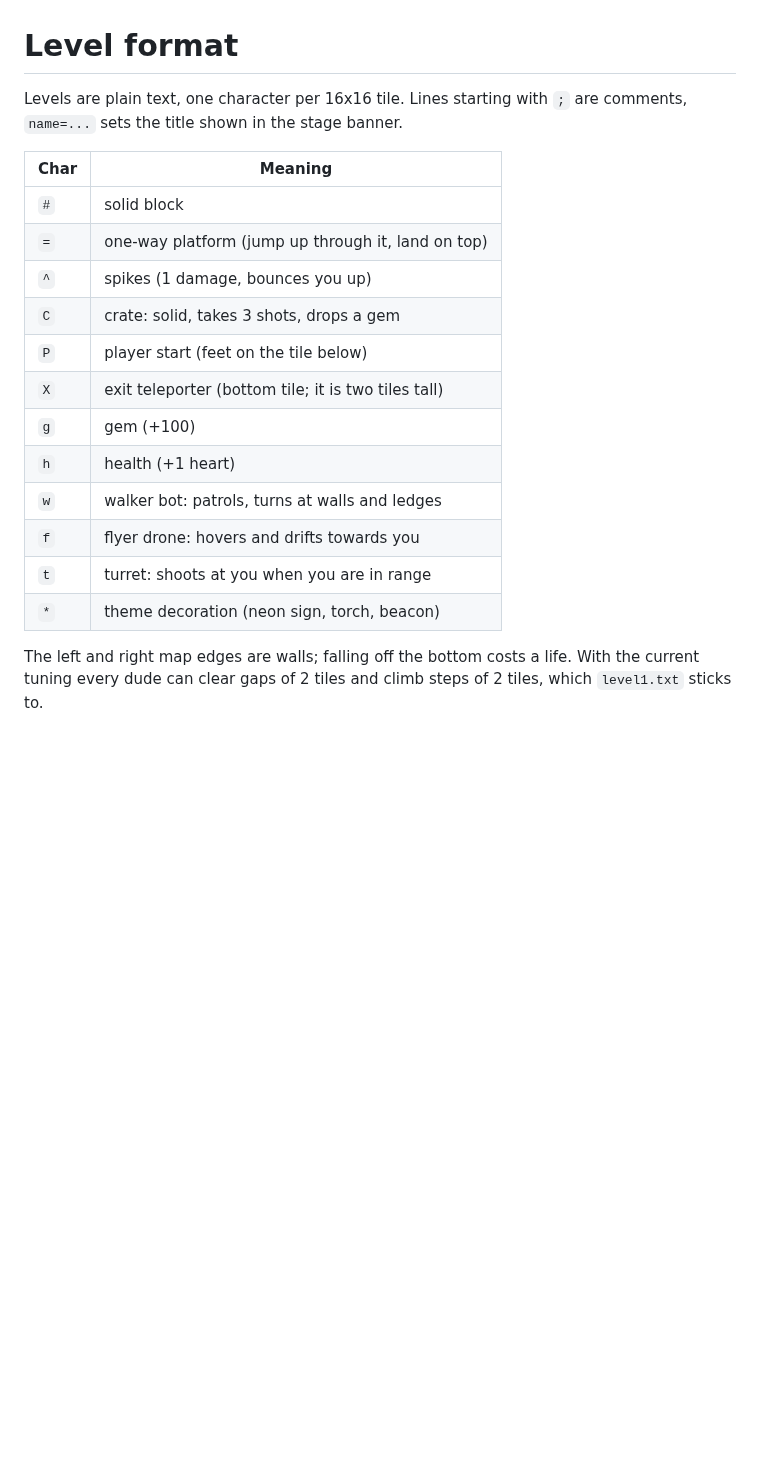
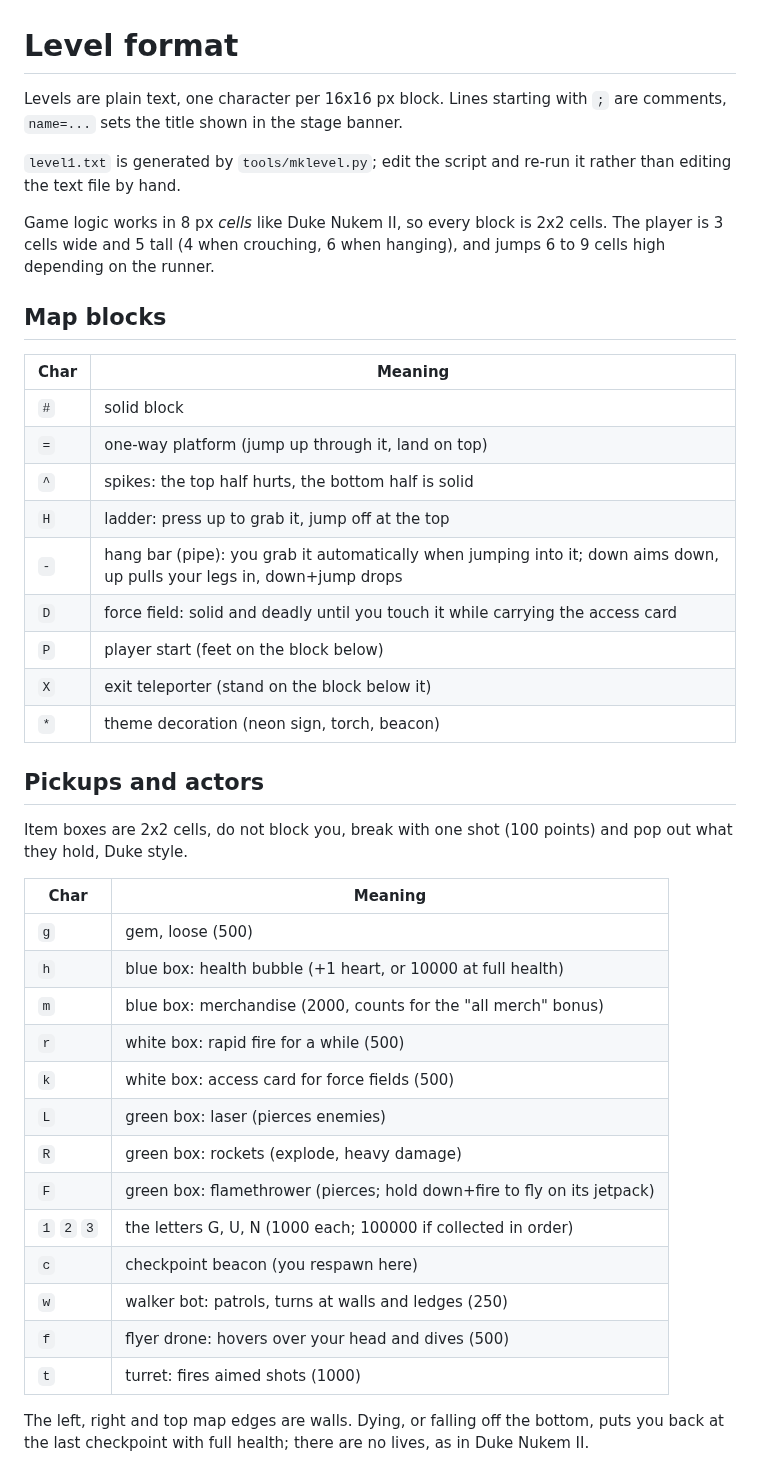
Before and after one commit to snonux/gunrunners, a Markdown page: levels/README.md, the part around the change. GitHub-like rendering; blank space fills up the shorter version.

```diff
--- a/levels/README.md
+++ b/levels/README.md
@@ -1,23 +1,50 @@
 # Level format
 
-Levels are plain text, one character per 16x16 tile. Lines starting with
+Levels are plain text, one character per 16x16 px block. Lines starting with
 `;` are comments, `name=...` sets the title shown in the stage banner.
+
+`level1.txt` is generated by `tools/mklevel.py`; edit the script and re-run
+it rather than editing the text file by hand.
+
+Game logic works in 8 px *cells* like Duke Nukem II, so every block is 2x2
+cells. The player is 3 cells wide and 5 tall (4 when crouching, 6 when
+hanging), and jumps 6 to 9 cells high depending on the runner.
+
+## Map blocks
 
 | Char | Meaning |
 |------|---------|
 | `#`  | solid block |
 | `=`  | one-way platform (jump up through it, land on top) |
-| `^`  | spikes (1 damage, bounces you up) |
-| `C`  | crate: solid, takes 3 shots, drops a gem |
-| `P`  | player start (feet on the tile below) |
-| `X`  | exit teleporter (bottom tile; it is two tiles tall) |
-| `g`  | gem (+100) |
-| `h`  | health (+1 heart) |
-| `w`  | walker bot: patrols, turns at walls and ledges |
-| `f`  | flyer drone: hovers and drifts towards you |
-| `t`  | turret: shoots at you when you are in range |
+| `^`  | spikes: the top half hurts, the bottom half is solid |
+| `H`  | ladder: press up to grab it, jump off at the top |
+| `-`  | hang bar (pipe): you grab it automatically when jumping into it; down aims down, up pulls your legs in, down+jump drops |
+| `D`  | force field: solid and deadly until you touch it while carrying the access card |
+| `P`  | player start (feet on the block below) |
+| `X`  | exit teleporter (stand on the block below it) |
 | `*`  | theme decoration (neon sign, torch, beacon) |
 
-The left and right map edges are walls; falling off the bottom costs a life.
-With the current tuning every dude can clear gaps of 2 tiles and climb steps
-of 2 tiles, which `level1.txt` sticks to.
+## Pickups and actors
+
+Item boxes are 2x2 cells, do not block you, break with one shot (100 points)
+and pop out what they hold, Duke style.
+
+| Char | Meaning |
+|------|---------|
+| `g`  | gem, loose (500) |
+| `h`  | blue box: health bubble (+1 heart, or 10000 at full health) |
+| `m`  | blue box: merchandise (2000, counts for the "all merch" bonus) |
+| `r`  | white box: rapid fire for a while (500) |
+| `k`  | white box: access card for force fields (500) |
+| `L`  | green box: laser (pierces enemies) |
+| `R`  | green box: rockets (explode, heavy damage) |
+| `F`  | green box: flamethrower (pierces; hold down+fire to fly on its jetpack) |
+| `1` `2` `3` | the letters G, U, N (1000 each; 100000 if collected in order) |
+| `c`  | checkpoint beacon (you respawn here) |
+| `w`  | walker bot: patrols, turns at walls and ledges (250) |
+| `f`  | flyer drone: hovers over your head and dives (500) |
+| `t`  | turret: fires aimed shots (1000) |
+
+The left, right and top map edges are walls. Dying, or falling off the
+bottom, puts you back at the last checkpoint with full health; there are no
+lives, as in Duke Nukem II.
```
Also changed, not shown: README.md (+83 -36 lines), docs/DESIGN.md (+18 -11 lines), docs/media/lost_temple.png, docs/media/neon_overdrive.png, docs/media/select_screen.png, docs/media/station_zero.png, 6 other files.
